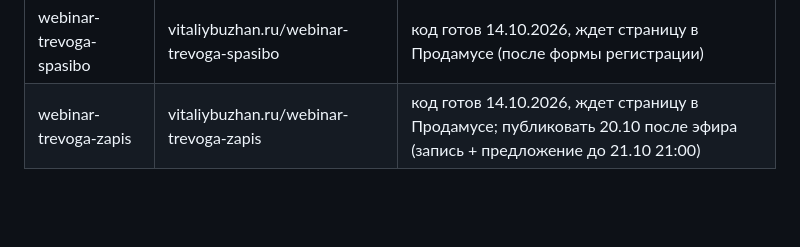
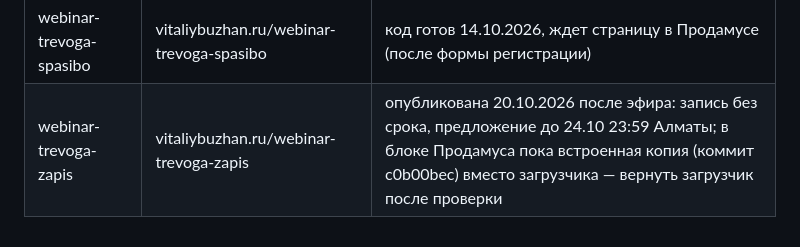
Before and after one commit to vitaliybuzhan-sudo/pages, a Markdown page: PROCESS.md, the part around the change. Rendered like a GitHub page; folded sections open; blank space fills up the shorter version.

Commit message:
Журнал страниц: страница записи эфира опубликована 20.10, предложение до 24.10
Co-Authored-By: Claude Opus 5.5 <noreply@anthropic.com>
Claude-Session: https://claude.ai/code/session_014APSRqHeuGpuL2R8J8mmw9

```diff
--- a/PROCESS.md
+++ b/PROCESS.md
@@ -116,5 +116,5 @@ _tools/convert.py    конвертер Claude Design → папка стран
 | pravila-training | vitaliybuzhan.ru/pravila-training | работает с 02.10.2026 |
 | webinar-trevoga | vitaliybuzhan.ru/svoboda-ot-trevogi | код готов 14.10.2026, ждет страницу в Продамусе (лендинг вебинара 20.10) |
 | webinar-trevoga-spasibo | vitaliybuzhan.ru/webinar-trevoga-spasibo | код готов 14.10.2026, ждет страницу в Продамусе (после формы регистрации) |
-| webinar-trevoga-zapis | vitaliybuzhan.ru/webinar-trevoga-zapis | код готов 14.10.2026, ждет страницу в Продамусе; публиковать 20.10 после эфира (запись + предложение до 21.10 21:00) |
+| webinar-trevoga-zapis | vitaliybuzhan.ru/webinar-trevoga-zapis | опубликована 20.10.2026 после эфира: запись без срока, предложение до 24.10 23:59 Алматы; в блоке Продамуса пока встроенная копия (коммит c0b00bec) вместо загрузчика — вернуть загрузчик после проверки |
 </details>
```
